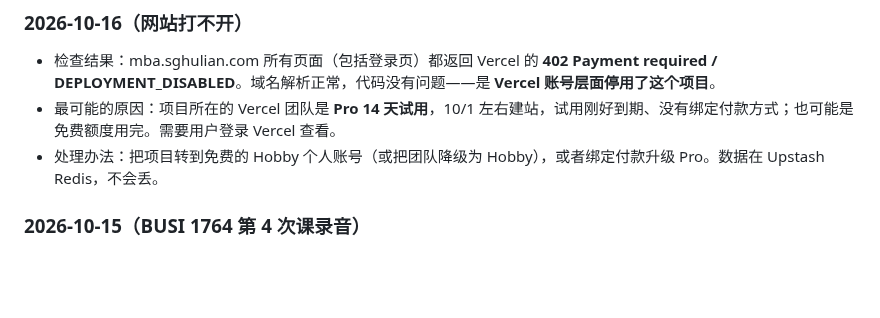
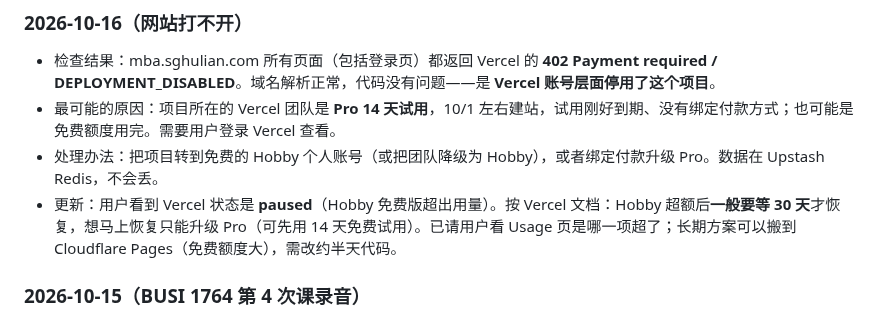
Before and after one commit to dollar3651314/mymba, a Markdown page: docs/progress.md, the part around the change. Rendered like a GitHub page; blank space fills up the shorter version.

Commit message:
进度记录：Vercel paused 处理方案
Co-Authored-By: Claude Opus 5.5 <noreply@anthropic.com>
Claude-Session: https://claude.ai/code/session_015i8AjJvK6nDJDeC9Bah6rX

```diff
--- a/docs/progress.md
+++ b/docs/progress.md
@@ -119,6 +119,7 @@
 - 检查结果：mba.sghulian.com 所有页面（包括登录页）都返回 Vercel 的 **402 Payment required / DEPLOYMENT_DISABLED**。域名解析正常，代码没有问题——是 **Vercel 账号层面停用了这个项目**。
 - 最可能的原因：项目所在的 Vercel 团队是 **Pro 14 天试用**，10/1 左右建站，试用刚好到期、没有绑定付款方式；也可能是免费额度用完。需要用户登录 Vercel 查看。
 - 处理办法：把项目转到免费的 Hobby 个人账号（或把团队降级为 Hobby），或者绑定付款升级 Pro。数据在 Upstash Redis，不会丢。
+- 更新：用户看到 Vercel 状态是 **paused**（Hobby 免费版超出用量）。按 Vercel 文档：Hobby 超额后**一般要等 30 天**才恢复，想马上恢复只能升级 Pro（可先用 14 天免费试用）。已请用户看 Usage 页是哪一项超了；长期方案可以搬到 Cloudflare Pages（免费额度大），需改约半天代码。
 
 ### 2026-10-15（BUSI 1764 第 4 次课录音）
 - 收到：今晚第 4 次课（社会创业）的手机转写原文。识别质量中等偏差，大意能看懂。
```
